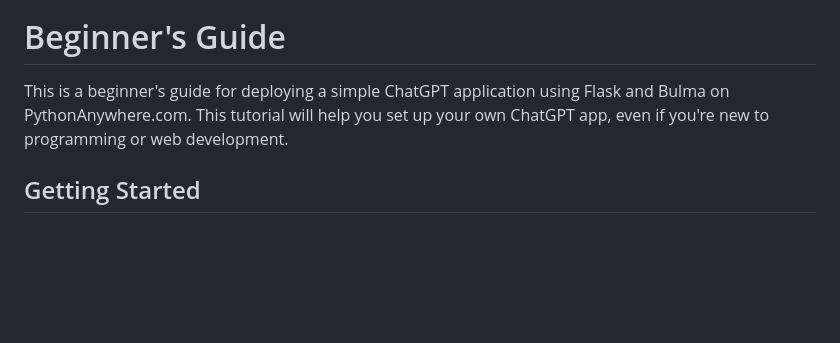
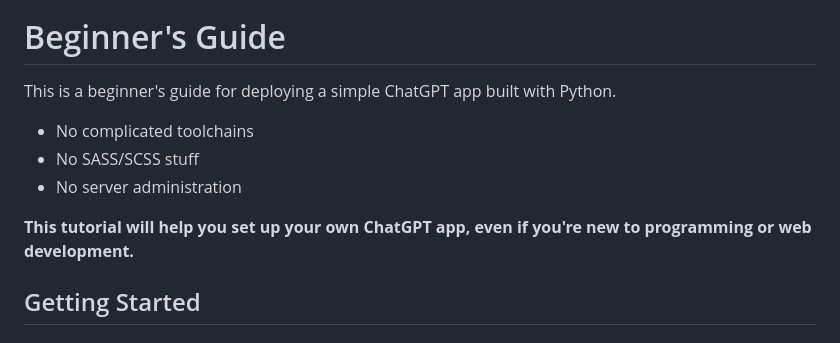
Before and after one commit to rrmn/chatgpt-anywhere, a Markdown page: README.md, the part around the change. Rendered like a GitHub page; blank space fills up the shorter version.

```diff
--- a/README.md
+++ b/README.md
@@ -4,7 +4,13 @@ Deploy a ChatGPT app in 15 minutes.
 ![chatgpt-anywhere](https://github.com/rrmn/chatgpt-anywhere/assets/14080347/0a73b07e-099c-4369-a2d4-43a77aaa6984)
 
 # Beginner's Guide
-This is a beginner's guide for deploying a simple ChatGPT application using Flask and Bulma on PythonAnywhere.com. This tutorial will help you set up your own ChatGPT app, even if you're new to programming or web development.
+This is a beginner's guide for deploying a simple ChatGPT app built with Python.
+
+* No complicated toolchains
+* No SASS/SCSS stuff
+* No server administration
+
+**This tutorial will help you set up your own ChatGPT app, even if you're new to programming or web development.**
 
 ## Getting Started
 
```
